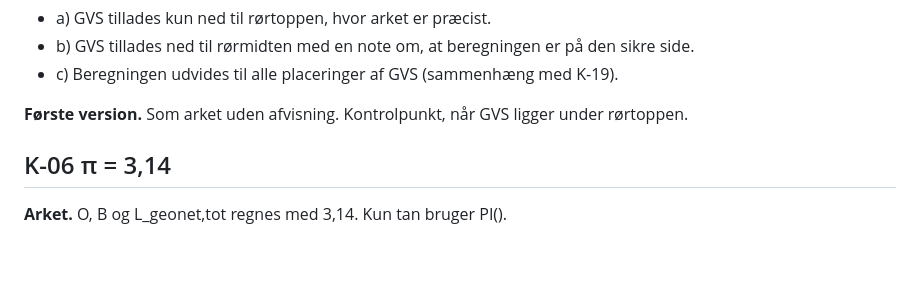
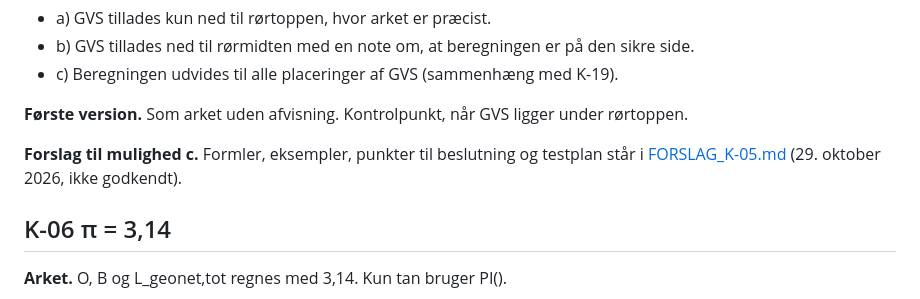
Before and after one commit to 1982Strand/bg-opdriftssikring, a Markdown page: docs/FUND.md, the part around the change. GitHub-like rendering; blank space fills up the shorter version.

```diff
--- a/docs/FUND.md
+++ b/docs/FUND.md
@@ -150,6 +150,8 @@ Forankringslængderne afhænger af F_opdrift og ikke af nettet, så antallet af
 - c) Beregningen udvides til alle placeringer af GVS (sammenhæng med K-19).
 
 **Første version.** Som arket uden afvisning. Kontrolpunkt, når GVS ligger under rørtoppen.
+
+**Forslag til mulighed c.** Formler, eksempler, punkter til beslutning og testplan står i [FORSLAG_K-05.md](FORSLAG_K-05.md) (29. oktober 2026, ikke godkendt).
 
 ## K-06 π = 3,14
 
```
Also changed, not shown: docs/FORSLAG_K-05.md (added, +250 -0 lines).
